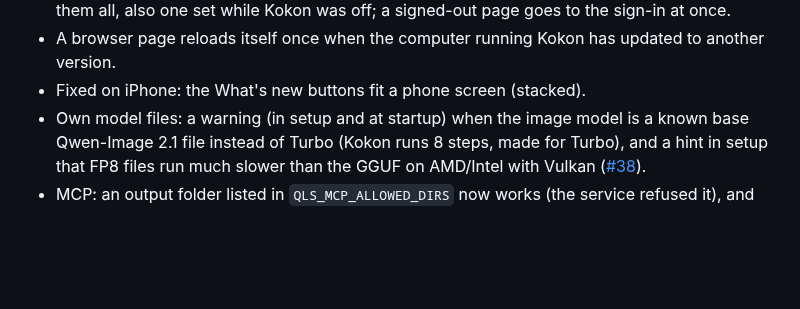
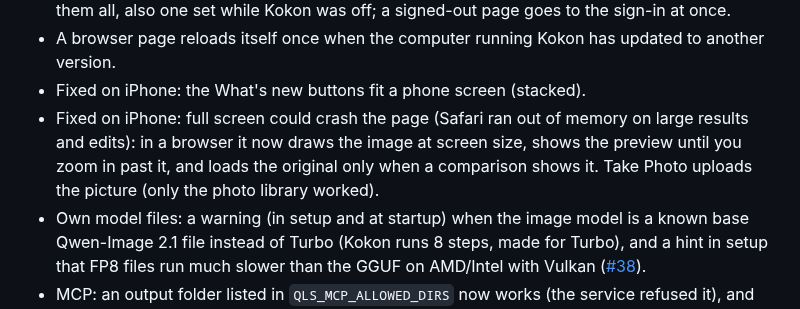
Before and after one commit to CesareDavidePace/kokon, a Markdown page: docs/STATUS.md, the part around the change. Drawn GitHub-style; blank space fills up the shorter version.

Commit message:
Status: iPhone full screen and Take Photo fixes

```diff
--- a/docs/STATUS.md
+++ b/docs/STATUS.md
@@ -28,6 +28,9 @@ branch `server-0.11`, being tested before the release:
   a signed-out page goes to the sign-in at once.
 - A browser page reloads itself once when the computer running Kokon has updated to another version.
 - Fixed on iPhone: the What's new buttons fit a phone screen (stacked).
+- Fixed on iPhone: full screen could crash the page (Safari ran out of memory on large results and edits): in a
+  browser it now draws the image at screen size, shows the preview until you zoom in past it, and loads the
+  original only when a comparison shows it. Take Photo uploads the picture (only the photo library worked).
 - Own model files: a warning (in setup and at startup) when the image model is a known base Qwen-Image 2.1
   file instead of Turbo (Kokon runs 8 steps, made for Turbo), and a hint in setup that FP8 files run much
   slower than the GGUF on AMD/Intel with Vulkan ([#38](https://github.com/GabrieleLozupone/kokon/issues/38)).
```
